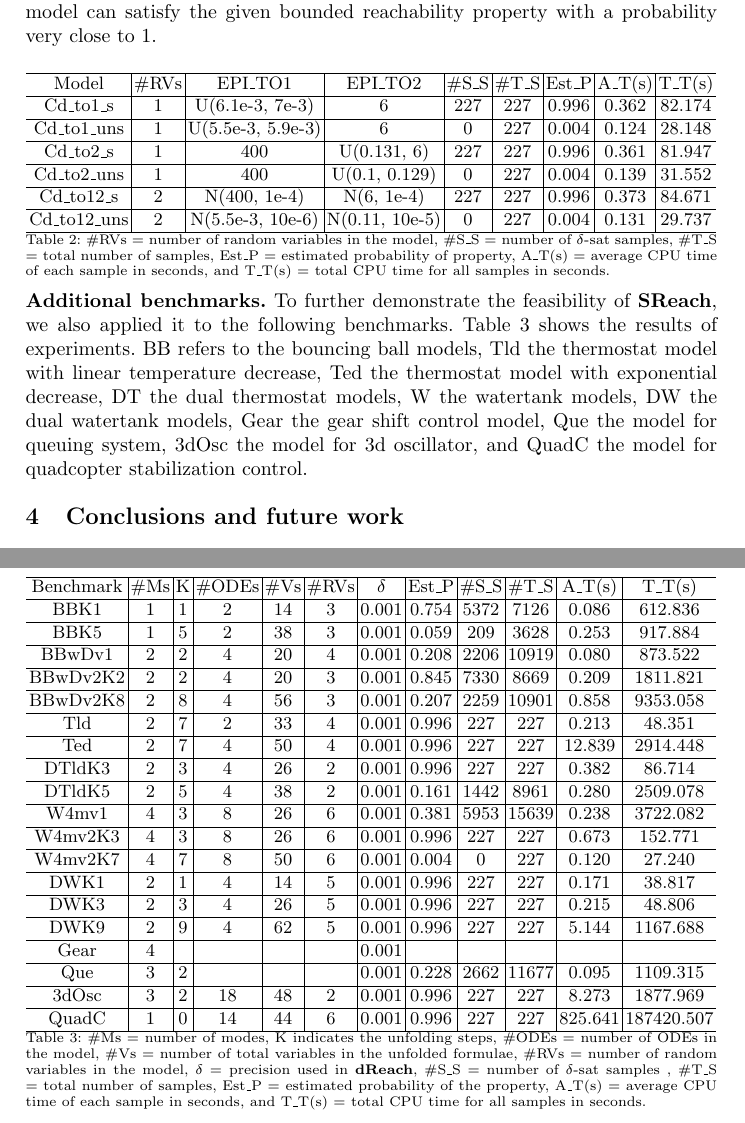
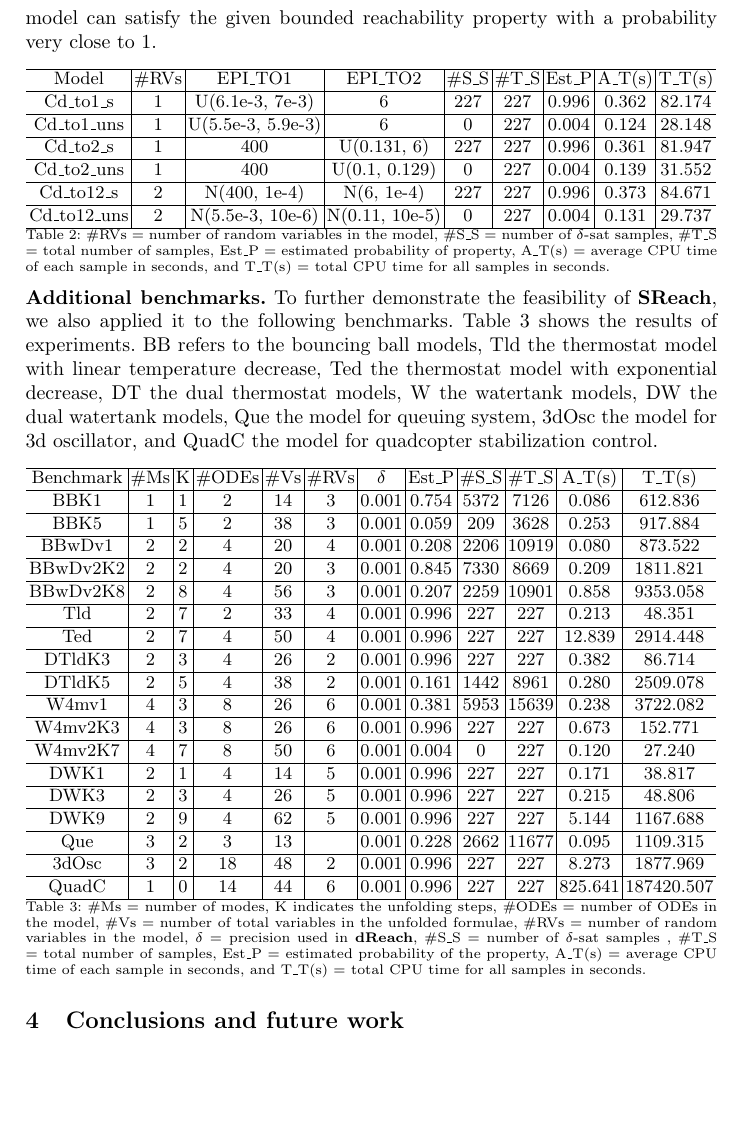
Before and after one commit to dreal/paper, a LaTeX thesis (statistical_reachability/main.tex, which reads statistical_reachability/exp.tex): two parts of pages 5 and 6 of 10 before the commit and part of page 5 of 10 after it, the two joined at a grey line, cut so that both start at the same text, the shorter picture padded with empty space. Compiled offline with pdfLaTeX.

Commit message:
exp.tex remove gear model, and space saving

```diff
--- a/statistical_reachability/exp.tex
+++ b/statistical_reachability/exp.tex
@@ -36,7 +36,7 @@ The MRM reduces the complexity of existing models by representing channel gates
 
 %\textit{Experiments and Results}
 To illustrate the way that {\bf SReach} is used to conduct parameter estimation, we chose two system parameters - $EPI\_TO1$, and $EPI\_TO2$, and varied their distributions to see with which distributions for these two system parameters, the model can present the desired pattern. The model has 4 modes. In the experiments, we chose $3$ as the unfolding steps. For each sample generated, {\bf SReach} dealt with $62$ variables, and $24$ ODEs. As in the Table \ref{table:cardiac}, when $EPI\_TO1$ is either close to $400$, or between $0.0061$ and $0.007$, and $EPI\_TO2$ is close to $6$, the model can satisfy the given bounded reachability property with a probability very close to $1$.
-\vspace{-.3cm}
+\vspace{-.5cm}
 \begin{table}[h!]
 \captionsetup{font=scriptsize}
 \centering
@@ -71,11 +71,12 @@ We modeled the stabilization control of a quadcopter, and are interested in anal
 {\noindent\bf Additional benchmarks.} To further demonstrate the feasibility of {\bf SReach}, we also applied it to the following benchmarks.
 Table \ref{table:exp} shows the results of experiments. BB refers to the bouncing ball models,
 Tld the thermostat model with linear temperature decrease, Ted the thermostat model with exponential decrease,
-DT the dual thermostat models, W the watertank models, DW the dual watertank models, Gear the gear shift control
-model, Que the model for queuing system, 3dOsc the model for 3d oscillator, and QuadC the model for quadcopter
+DT the dual thermostat models, W the watertank models, DW the dual watertank models,
+%Gear the gear shift control model,
+Que the model for queuing system, 3dOsc the model for 3d oscillator, and QuadC the model for quadcopter
 stabilization control.
-
-\begin{table}[h]
+\vspace{-.5cm}
+\begin{table}[h!]
 \captionsetup{font=scriptsize}
 \centering
     \begin{tabular}{c|c|c|c|c|c|c|c|c|c|c|c}
@@ -96,8 +97,8 @@ stabilization control.
     DWK1      & 2       & 1 & 4      & 14    & 5     & 0.001 & 0.996  & 227       & 227      & 0.171   & 38.817      \\ \hline
     DWK3      & 2       & 3 & 4      & 26    & 5     & 0.001 & 0.996  & 227       & 227      & 0.215    & 48.806      \\ \hline
     DWK9      & 2       & 9 & 4      & 62    & 5     & 0.001 & 0.996  & 227       & 227      & 5.144   &  1167.688      \\ \hline
-    Gear      & 4       & ~ & ~      & ~     & ~     & 0.001 & ~      & ~         & ~        & ~     & ~          \\ \hline
-    Que       & 3       & 2 & ~      & ~     & ~     & 0.001 & 0.228      & 2662         & 11677        & 0.095   & 1109.315   \\ \hline
+   % Gear      & 4       & ~ & ~      & ~     & ~     & 0.001 & ~      & ~         & ~        & ~     & ~          \\ \hline
+    Que       & 3       & 2 & 3      & 13     & ~     & 0.001 & 0.228      & 2662         & 11677        & 0.095   & 1109.315   \\ \hline
     3dOsc     & 3       & 2 & 18      & 48     & 2     & 0.001 & 0.996      & 227         & 227        & 8.273  & 1877.969   \\ \hline
     QuadC     & 1       & 0 & 14      & 44     & 6     & 0.001 & 0.996      & 227         & 227        & 825.641 & 187420.507   \\ \hline
     \end{tabular}
@@ -106,3 +107,4 @@ stabilization control.
 probability of the property,  A\_T(s) = average CPU time of each sample in seconds, and T\_T(s) = total CPU time for all samples in seconds.}
     \label{table:exp}
 \end{table}
+\vspace{-1.1cm}
```
Also changed, not shown: statistical_reachability/exp.tex (4 more changed lines).
